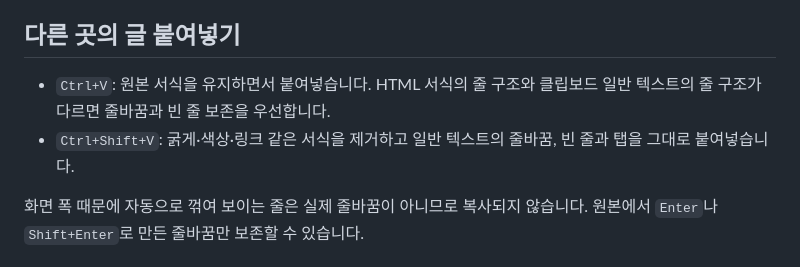
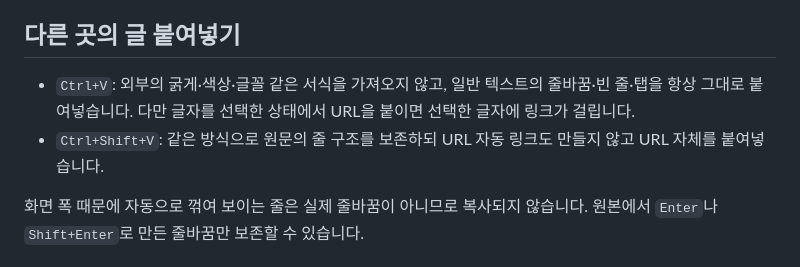
Before and after one commit to CuriousN006/basic-text-editor, a Markdown page: 사용법.md, the part around the change. Drawn GitHub-style.

Commit message:
docs: 항상 원문 구조를 쓰는 붙여넣기 설명

```diff
--- a/사용법.md
+++ b/사용법.md
@@ -18,8 +18,8 @@
 
 ## 다른 곳의 글 붙여넣기
 
-- `Ctrl+V`: 원본 서식을 유지하면서 붙여넣습니다. HTML 서식의 줄 구조와 클립보드 일반 텍스트의 줄 구조가 다르면 줄바꿈과 빈 줄 보존을 우선합니다.
-- `Ctrl+Shift+V`: 굵게·색상·링크 같은 서식을 제거하고 일반 텍스트의 줄바꿈, 빈 줄과 탭을 그대로 붙여넣습니다.
+- `Ctrl+V`: 외부의 굵게·색상·글꼴 같은 서식을 가져오지 않고, 일반 텍스트의 줄바꿈·빈 줄·탭을 항상 그대로 붙여넣습니다. 다만 글자를 선택한 상태에서 URL을 붙이면 선택한 글자에 링크가 걸립니다.
+- `Ctrl+Shift+V`: 같은 방식으로 원문의 줄 구조를 보존하되 URL 자동 링크도 만들지 않고 URL 자체를 붙여넣습니다.
 
 화면 폭 때문에 자동으로 꺾여 보이는 줄은 실제 줄바꿈이 아니므로 복사되지 않습니다. 원본에서 `Enter`나 `Shift+Enter`로 만든 줄바꿈만 보존할 수 있습니다.
 
```
